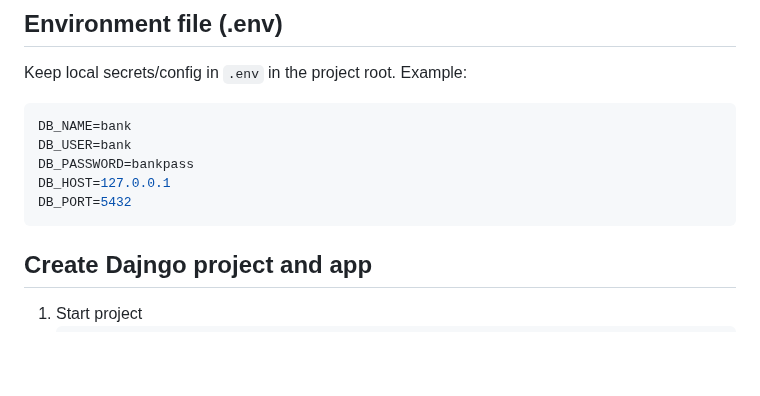
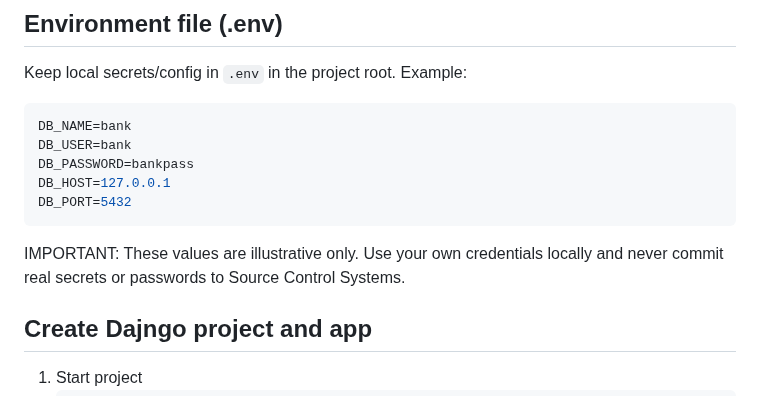
Before and after one commit to psramel/bank-transactions, a Markdown page: README.md, the part around the change. GitHub-like rendering; blank space fills up the shorter version.

Commit message:
Information about storing passwords

````diff
--- a/README.md
+++ b/README.md
@@ -53,6 +53,7 @@ DB_PASSWORD=bankpass
 DB_HOST=127.0.0.1
 DB_PORT=5432
 ```
+IMPORTANT: These values are illustrative only. Use your own credentials locally and never commit real secrets or passwords to Source Control Systems.
 
 ## Create Dajngo project and app
 1. Start project
````
